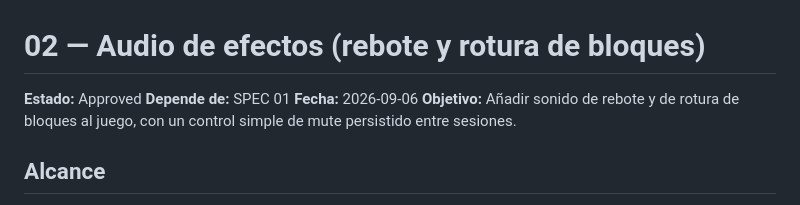
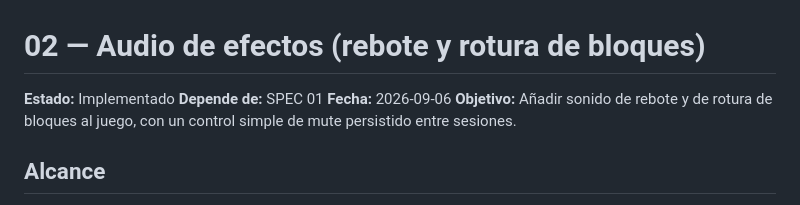
Before and after one commit to Crist12Cc/claude-arkanoid, a Markdown page: specs/02-audio-efectos.md, the part around the change. GitHub-like rendering.

Commit message:
Marcar spec 02-audio-efectos como implementado
Co-Authored-By: Claude Sonnet 5 <noreply@anthropic.com>

```diff
--- a/specs/02-audio-efectos.md
+++ b/specs/02-audio-efectos.md
@@ -1,6 +1,6 @@
 # 02 — Audio de efectos (rebote y rotura de bloques)
 
-**Estado:** Approved
+**Estado:** Implementado
 **Depende de:** SPEC 01
 **Fecha:** 2026-09-06
 **Objetivo:** Añadir sonido de rebote y de rotura de bloques al juego, con un control simple de mute persistido entre sesiones.
```
